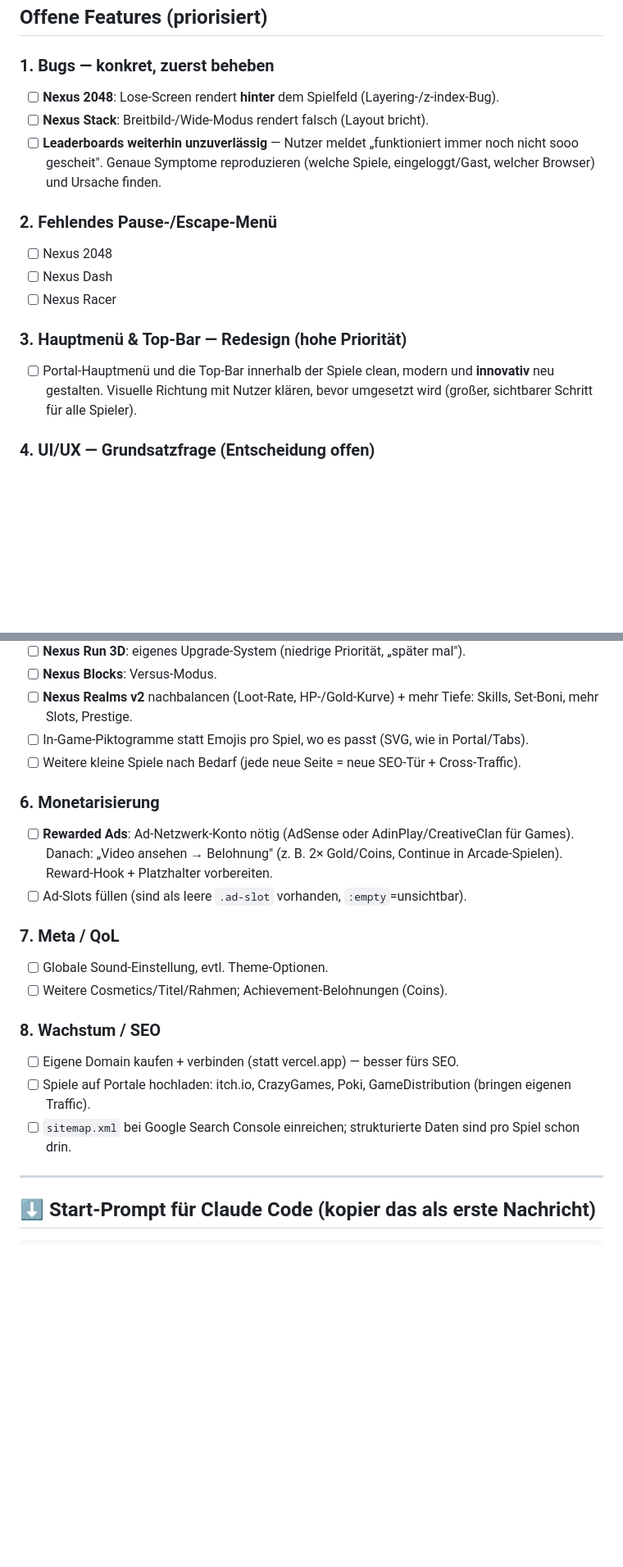
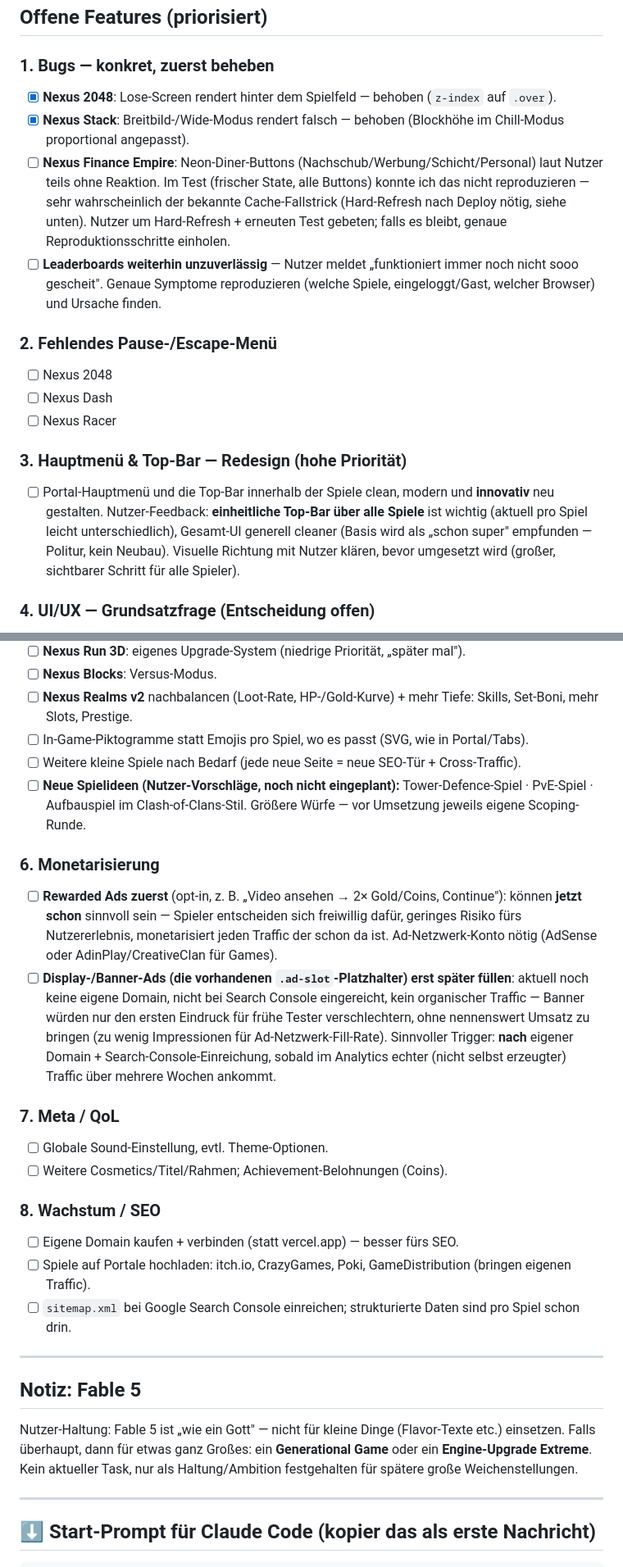
Before and after one commit to CEO-Profits-Peer/nexus-arcade, a Markdown page: ROADMAP.md, 2 parts joined by grey strips. Shown at 82% size. Rendered like a GitHub page; blank space fills up the shorter version.

Commit message:
ROADMAP: Nutzer-Feedback zu Top-Bar/UI, Ads-Timing-Empfehlung, neue Spielideen
Bugs abgehakt (2048/Stack). Top-Bar-Redesign-Notiz um "einheitlich +
cleaner"-Feedback ergänzt. Monetarisierung: konkrete Reihenfolge
(Rewarded Ads jetzt sinnvoll, Display-Ads erst nach echtem Traffic/
eigener Domain). Neue Spielideen (Tower Defence, PvE, Aufbauspiel)
als unverplante Kandidaten notiert. Fable-5-Haltung des Nutzers
festgehalten (nur für ganz große Sachen).

```diff
--- a/ROADMAP.md
+++ b/ROADMAP.md
@@ -21,8 +21,12 @@ Worker) · Sync-Fehler sichtbar als Toast (statt stillem console.warn) · Modula
 ## Offene Features (priorisiert)
 
 ### 1. Bugs — konkret, zuerst beheben
-- [ ] **Nexus 2048**: Lose-Screen rendert **hinter** dem Spielfeld (Layering-/z-index-Bug).
-- [ ] **Nexus Stack**: Breitbild-/Wide-Modus rendert falsch (Layout bricht).
+- [x] **Nexus 2048**: Lose-Screen rendert hinter dem Spielfeld — behoben (`z-index` auf `.over`).
+- [x] **Nexus Stack**: Breitbild-/Wide-Modus rendert falsch — behoben (Blockhöhe im Chill-Modus proportional angepasst).
+- [ ] **Nexus Finance Empire**: Neon-Diner-Buttons (Nachschub/Werbung/Schicht/Personal) laut Nutzer teils ohne
+      Reaktion. Im Test (frischer State, alle Buttons) konnte ich das nicht reproduzieren — sehr wahrscheinlich der
+      bekannte Cache-Fallstrick (Hard-Refresh nach Deploy nötig, siehe unten). Nutzer um Hard-Refresh + erneuten
+      Test gebeten; falls es bleibt, genaue Reproduktionsschritte einholen.
 - [ ] **Leaderboards weiterhin unzuverlässig** — Nutzer meldet „funktioniert immer noch nicht sooo gescheit".
       Genaue Symptome reproduzieren (welche Spiele, eingeloggt/Gast, welcher Browser) und Ursache finden.
 
@@ -33,6 +37,8 @@ Worker) · Sync-Fehler sichtbar als Toast (statt stillem console.warn) · Modula
 
 ### 3. Hauptmenü & Top-Bar — Redesign (hohe Priorität)
 - [ ] Portal-Hauptmenü und die Top-Bar innerhalb der Spiele clean, modern und **innovativ** neu gestalten.
+      Nutzer-Feedback: **einheitliche Top-Bar über alle Spiele** ist wichtig (aktuell pro Spiel leicht
+      unterschiedlich), Gesamt-UI generell cleaner (Basis wird als „schon super" empfunden — Politur, kein Neubau).
       Visuelle Richtung mit Nutzer klären, bevor umgesetzt wird (großer, sichtbarer Schritt für alle Spieler).
 
 ### 4. UI/UX — Grundsatzfrage (Entscheidung offen)
@@ -50,11 +56,18 @@ Worker) · Sync-Fehler sichtbar als Toast (statt stillem console.warn) · Modula
 - [ ] **Nexus Realms v2** nachbalancen (Loot-Rate, HP-/Gold-Kurve) + mehr Tiefe: Skills, Set-Boni, mehr Slots, Prestige.
 - [ ] In-Game-Piktogramme statt Emojis pro Spiel, wo es passt (SVG, wie in Portal/Tabs).
 - [ ] Weitere kleine Spiele nach Bedarf (jede neue Seite = neue SEO-Tür + Cross-Traffic).
+- [ ] **Neue Spielideen (Nutzer-Vorschläge, noch nicht eingeplant):** Tower-Defence-Spiel · PvE-Spiel ·
+      Aufbauspiel im Clash-of-Clans-Stil. Größere Würfe — vor Umsetzung jeweils eigene Scoping-Runde.
 
 ### 6. Monetarisierung
-- [ ] **Rewarded Ads**: Ad-Netzwerk-Konto nötig (AdSense oder AdinPlay/CreativeClan für Games). Danach: „Video
-      ansehen → Belohnung" (z. B. 2× Gold/Coins, Continue in Arcade-Spielen). Reward-Hook + Platzhalter vorbereiten.
-- [ ] Ad-Slots füllen (sind als leere `.ad-slot` vorhanden, `:empty`=unsichtbar).
+- [ ] **Rewarded Ads zuerst** (opt-in, z. B. „Video ansehen → 2× Gold/Coins, Continue"): können **jetzt schon**
+      sinnvoll sein — Spieler entscheiden sich freiwillig dafür, geringes Risiko fürs Nutzererlebnis, monetarisiert
+      jeden Traffic der schon da ist. Ad-Netzwerk-Konto nötig (AdSense oder AdinPlay/CreativeClan für Games).
+- [ ] **Display-/Banner-Ads (die vorhandenen `.ad-slot`-Platzhalter) erst später füllen**: aktuell noch keine eigene
+      Domain, nicht bei Search Console eingereicht, kein organischer Traffic — Banner würden nur den ersten
+      Eindruck für frühe Tester verschlechtern, ohne nennenswert Umsatz zu bringen (zu wenig Impressionen für
+      Ad-Netzwerk-Fill-Rate). Sinnvoller Trigger: **nach** eigener Domain + Search-Console-Einreichung, sobald
+      im Analytics echter (nicht selbst erzeugter) Traffic über mehrere Wochen ankommt.
 
 ### 7. Meta / QoL
 - [ ] Globale Sound-Einstellung, evtl. Theme-Optionen.
@@ -64,6 +77,13 @@ Worker) · Sync-Fehler sichtbar als Toast (statt stillem console.warn) · Modula
 - [ ] Eigene Domain kaufen + verbinden (statt vercel.app) — besser fürs SEO.
 - [ ] Spiele auf Portale hochladen: itch.io, CrazyGames, Poki, GameDistribution (bringen eigenen Traffic).
 - [ ] `sitemap.xml` bei Google Search Console einreichen; strukturierte Daten sind pro Spiel schon drin.
+
+---
+
+## Notiz: Fable 5
+Nutzer-Haltung: Fable 5 ist „wie ein Gott" — nicht für kleine Dinge (Flavor-Texte etc.) einsetzen. Falls überhaupt,
+dann für etwas ganz Großes: ein **Generational Game** oder ein **Engine-Upgrade Extreme**. Kein aktueller Task,
+nur als Haltung/Ambition festgehalten für spätere große Weichenstellungen.
 
 ---
 
```
